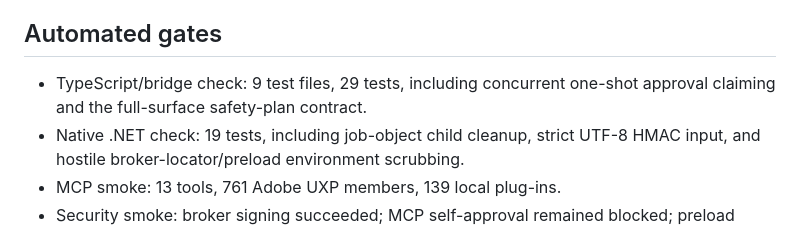
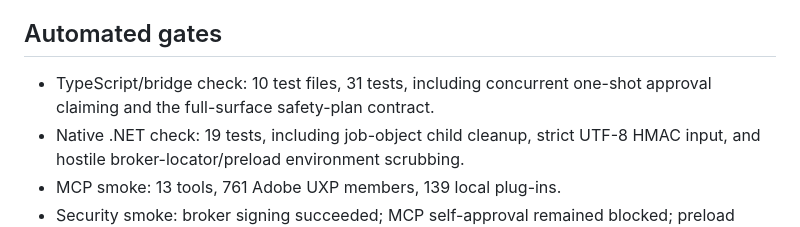
Before and after one commit to muhwagwa0112/premiere-pro-full-mcp, a Markdown page: docs/LIVE-VALIDATION.md, the part around the change. Drawn GitHub-style.

Commit message:
Refresh final validation counts

```diff
--- a/docs/LIVE-VALIDATION.md
+++ b/docs/LIVE-VALIDATION.md
@@ -35,7 +35,7 @@ No real user project or media was used.
 
 ## Automated gates
 
-- TypeScript/bridge check: 9 test files, 29 tests, including concurrent one-shot approval claiming
+- TypeScript/bridge check: 10 test files, 31 tests, including concurrent one-shot approval claiming
   and the full-surface safety-plan contract.
 - Native .NET check: 19 tests, including job-object child cleanup, strict UTF-8 HMAC input, and
   hostile broker-locator/preload environment scrubbing.
```
